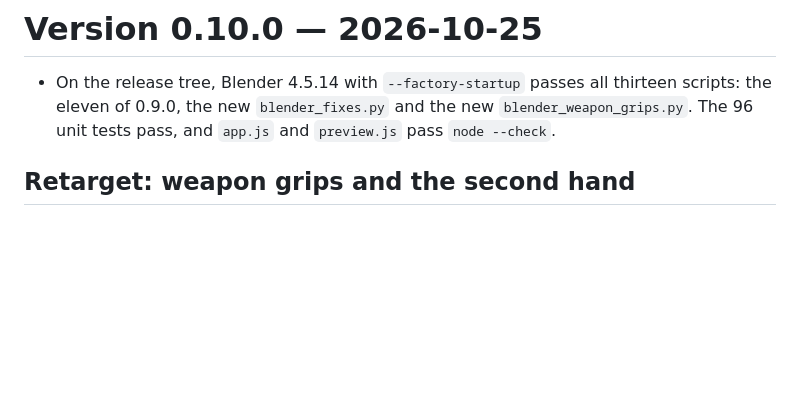
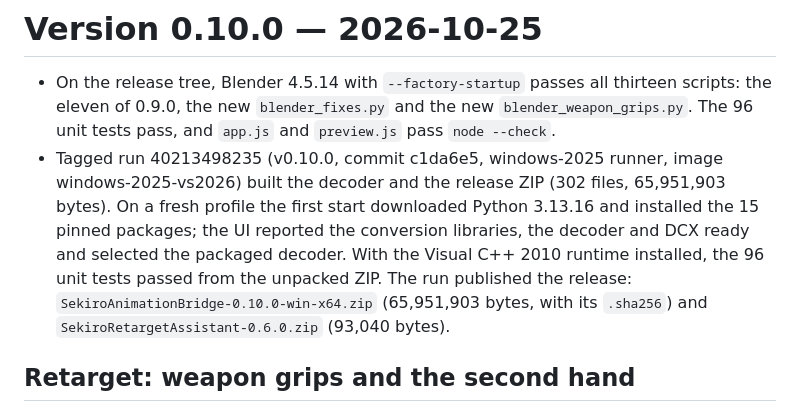
Before and after one commit to Beertraps/SekiroAnimationBridge, a Markdown page: docs/VERIFICATION.md, the part around the change. Drawn GitHub-style; blank space fills up the shorter version.

```diff
--- a/docs/VERIFICATION.md
+++ b/docs/VERIFICATION.md
@@ -1,6 +1,7 @@
 # Version 0.10.0 — 2026-10-25
 
 - On the release tree, Blender 4.5.14 with `--factory-startup` passes all thirteen scripts: the eleven of 0.9.0, the new `blender_fixes.py` and the new `blender_weapon_grips.py`. The 96 unit tests pass, and `app.js` and `preview.js` pass `node --check`.
+- Tagged run 40213498235 (v0.10.0, commit c1da6e5, windows-2025 runner, image windows-2025-vs2026) built the decoder and the release ZIP (302 files, 65,951,903 bytes). On a fresh profile the first start downloaded Python 3.13.16 and installed the 15 pinned packages; the UI reported the conversion libraries, the decoder and DCX ready and selected the packaged decoder. With the Visual C++ 2010 runtime installed, the 96 unit tests passed from the unpacked ZIP. The run published the release: `SekiroAnimationBridge-0.10.0-win-x64.zip` (65,951,903 bytes, with its `.sha256`) and `SekiroRetargetAssistant-0.6.0.zip` (93,040 bytes).
 
 ## Retarget: weapon grips and the second hand
 
```
Also changed, not shown: docs/PROJECT_CONTEXT.md (+2 -2 lines).
